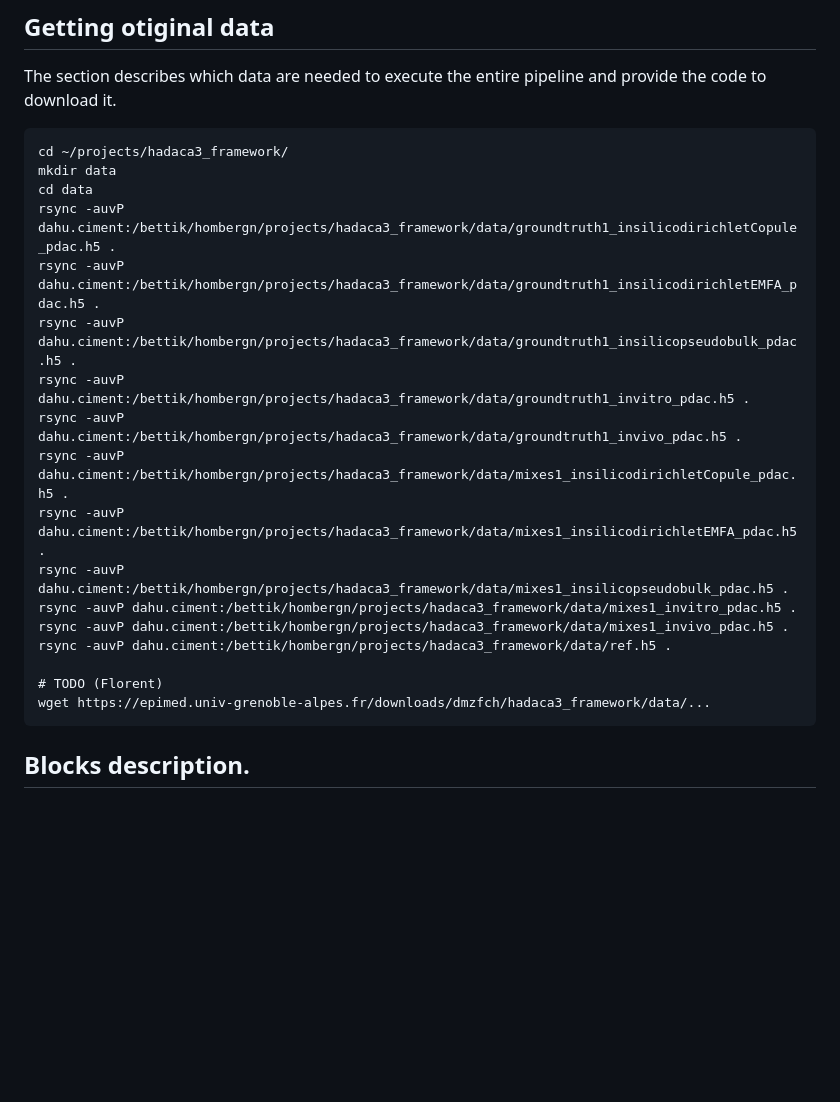
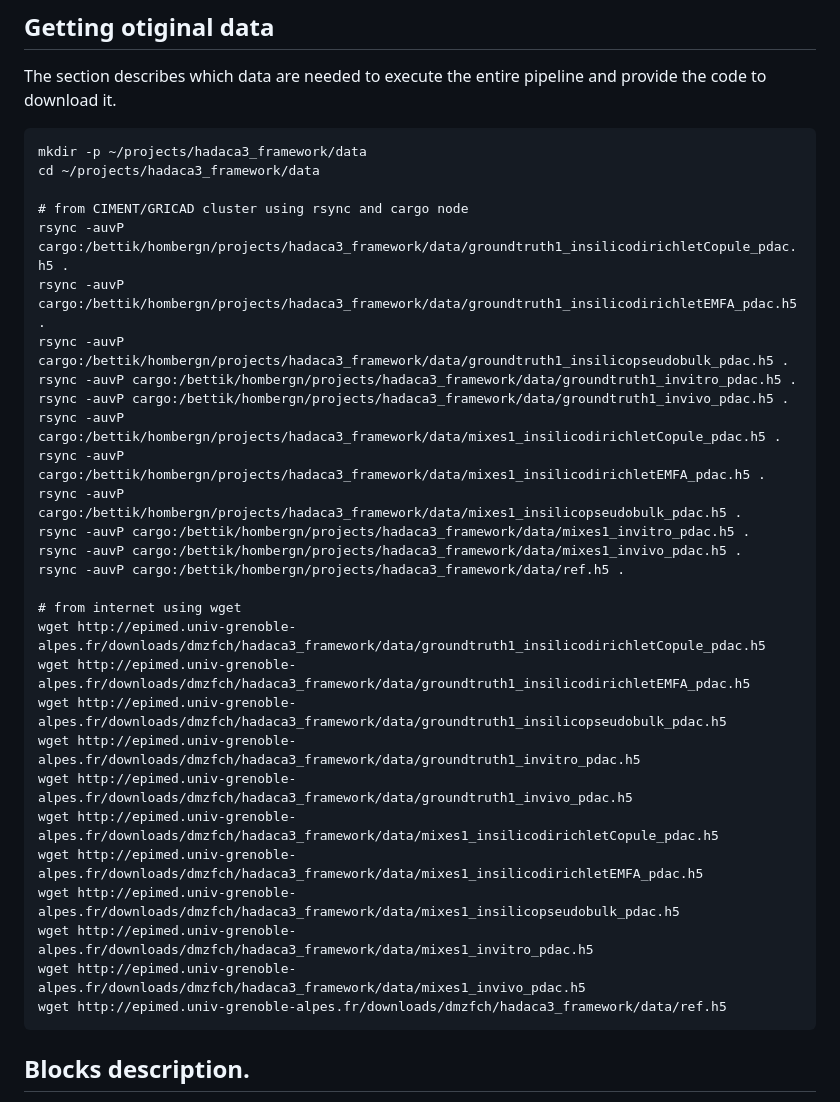
Before and after one commit to bcm-uga/hadaca3_framework, a Markdown page: README.md, the part around the change. Rendered like a GitHub page; blank space fills up the shorter version.

````diff
--- a/README.md
+++ b/README.md
@@ -22,23 +22,34 @@ mamba install -y  -c bioconda -c conda-forge -c r snakemake python r-base r-rmar
 The section describes which data are needed to execute the entire pipeline and provide the code to download it.
 
 ```
-cd ~/projects/hadaca3_framework/
-mkdir data
-cd data
-rsync -auvP dahu.ciment:/bettik/hombergn/projects/hadaca3_framework/data/groundtruth1_insilicodirichletCopule_pdac.h5 .
-rsync -auvP dahu.ciment:/bettik/hombergn/projects/hadaca3_framework/data/groundtruth1_insilicodirichletEMFA_pdac.h5 .
-rsync -auvP dahu.ciment:/bettik/hombergn/projects/hadaca3_framework/data/groundtruth1_insilicopseudobulk_pdac.h5 .
-rsync -auvP dahu.ciment:/bettik/hombergn/projects/hadaca3_framework/data/groundtruth1_invitro_pdac.h5 .
-rsync -auvP dahu.ciment:/bettik/hombergn/projects/hadaca3_framework/data/groundtruth1_invivo_pdac.h5 .
-rsync -auvP dahu.ciment:/bettik/hombergn/projects/hadaca3_framework/data/mixes1_insilicodirichletCopule_pdac.h5 .
-rsync -auvP dahu.ciment:/bettik/hombergn/projects/hadaca3_framework/data/mixes1_insilicodirichletEMFA_pdac.h5 .
-rsync -auvP dahu.ciment:/bettik/hombergn/projects/hadaca3_framework/data/mixes1_insilicopseudobulk_pdac.h5 .
-rsync -auvP dahu.ciment:/bettik/hombergn/projects/hadaca3_framework/data/mixes1_invitro_pdac.h5 .
-rsync -auvP dahu.ciment:/bettik/hombergn/projects/hadaca3_framework/data/mixes1_invivo_pdac.h5 .
-rsync -auvP dahu.ciment:/bettik/hombergn/projects/hadaca3_framework/data/ref.h5 .
+mkdir -p ~/projects/hadaca3_framework/data
+cd ~/projects/hadaca3_framework/data
 
-# TODO (Florent)
-wget https://epimed.univ-grenoble-alpes.fr/downloads/dmzfch/hadaca3_framework/data/...
+# from CIMENT/GRICAD cluster using rsync and cargo node
+rsync -auvP cargo:/bettik/hombergn/projects/hadaca3_framework/data/groundtruth1_insilicodirichletCopule_pdac.h5 .
+rsync -auvP cargo:/bettik/hombergn/projects/hadaca3_framework/data/groundtruth1_insilicodirichletEMFA_pdac.h5 .
+rsync -auvP cargo:/bettik/hombergn/projects/hadaca3_framework/data/groundtruth1_insilicopseudobulk_pdac.h5 .
+rsync -auvP cargo:/bettik/hombergn/projects/hadaca3_framework/data/groundtruth1_invitro_pdac.h5 .
+rsync -auvP cargo:/bettik/hombergn/projects/hadaca3_framework/data/groundtruth1_invivo_pdac.h5 .
+rsync -auvP cargo:/bettik/hombergn/projects/hadaca3_framework/data/mixes1_insilicodirichletCopule_pdac.h5 .
+rsync -auvP cargo:/bettik/hombergn/projects/hadaca3_framework/data/mixes1_insilicodirichletEMFA_pdac.h5 .
+rsync -auvP cargo:/bettik/hombergn/projects/hadaca3_framework/data/mixes1_insilicopseudobulk_pdac.h5 .
+rsync -auvP cargo:/bettik/hombergn/projects/hadaca3_framework/data/mixes1_invitro_pdac.h5 .
+rsync -auvP cargo:/bettik/hombergn/projects/hadaca3_framework/data/mixes1_invivo_pdac.h5 .
+rsync -auvP cargo:/bettik/hombergn/projects/hadaca3_framework/data/ref.h5 .
+
+# from internet using wget
+wget http://epimed.univ-grenoble-alpes.fr/downloads/dmzfch/hadaca3_framework/data/groundtruth1_insilicodirichletCopule_pdac.h5
+wget http://epimed.univ-grenoble-alpes.fr/downloads/dmzfch/hadaca3_framework/data/groundtruth1_insilicodirichletEMFA_pdac.h5
+wget http://epimed.univ-grenoble-alpes.fr/downloads/dmzfch/hadaca3_framework/data/groundtruth1_insilicopseudobulk_pdac.h5
+wget http://epimed.univ-grenoble-alpes.fr/downloads/dmzfch/hadaca3_framework/data/groundtruth1_invitro_pdac.h5
+wget http://epimed.univ-grenoble-alpes.fr/downloads/dmzfch/hadaca3_framework/data/groundtruth1_invivo_pdac.h5
+wget http://epimed.univ-grenoble-alpes.fr/downloads/dmzfch/hadaca3_framework/data/mixes1_insilicodirichletCopule_pdac.h5
+wget http://epimed.univ-grenoble-alpes.fr/downloads/dmzfch/hadaca3_framework/data/mixes1_insilicodirichletEMFA_pdac.h5
+wget http://epimed.univ-grenoble-alpes.fr/downloads/dmzfch/hadaca3_framework/data/mixes1_insilicopseudobulk_pdac.h5
+wget http://epimed.univ-grenoble-alpes.fr/downloads/dmzfch/hadaca3_framework/data/mixes1_invitro_pdac.h5
+wget http://epimed.univ-grenoble-alpes.fr/downloads/dmzfch/hadaca3_framework/data/mixes1_invivo_pdac.h5
+wget http://epimed.univ-grenoble-alpes.fr/downloads/dmzfch/hadaca3_framework/data/ref.h5
 ```
 
 ## Blocks description.
````
